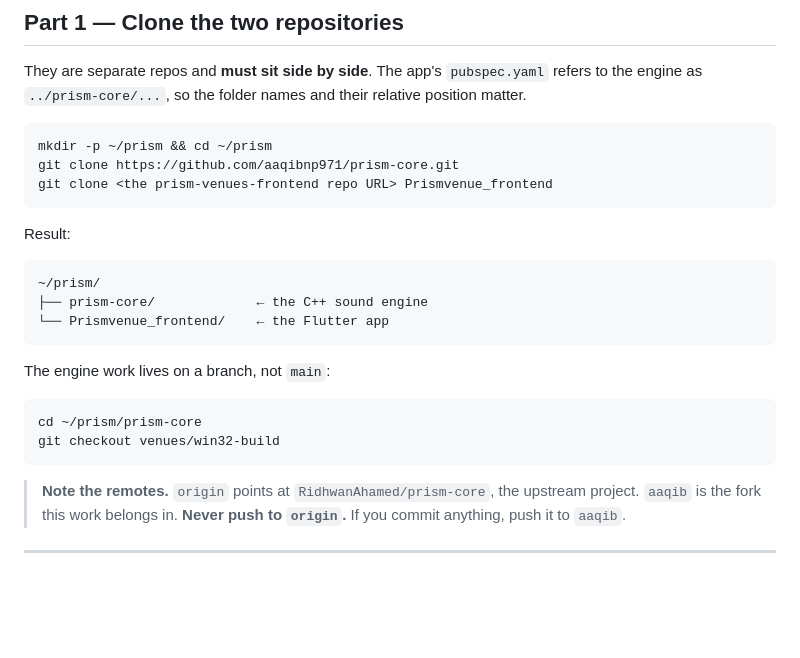
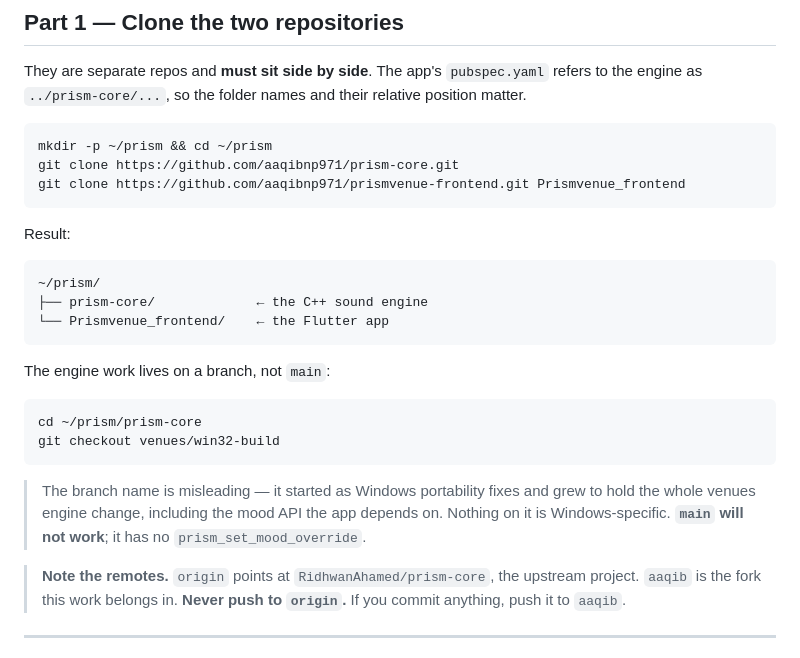
Before and after one commit to RithikhC/Prismvenue_frontend, a Markdown page: SOUND_ENGINE.md, the part around one of its changes. Drawn GitHub-style; blank space fills up the shorter version.

````diff
--- a/SOUND_ENGINE.md
+++ b/SOUND_ENGINE.md
@@ -50,7 +50,7 @@ relative position matter.
 ```bash
 mkdir -p ~/prism && cd ~/prism
 git clone https://github.com/aaqibnp971/prism-core.git
-git clone <the prism-venues-frontend repo URL> Prismvenue_frontend
+git clone https://github.com/aaqibnp971/prismvenue-frontend.git Prismvenue_frontend
 ```
 
 Result:
@@ -67,6 +67,11 @@ The engine work lives on a branch, not `main`:
 cd ~/prism/prism-core
 git checkout venues/win32-build
 ```
+
+> The branch name is misleading — it started as Windows portability fixes and
+> grew to hold the whole venues engine change, including the mood API the app
+> depends on. Nothing on it is Windows-specific. **`main` will not work**; it
+> has no `prism_set_mood_override`.
 
 > **Note the remotes.** `origin` points at `RidhwanAhamed/prism-core`, the
 > upstream project. `aaqib` is the fork this work belongs in. **Never push to
````
Also changed, not shown: other parts of SOUND_ENGINE.md (+43 -7 lines).
